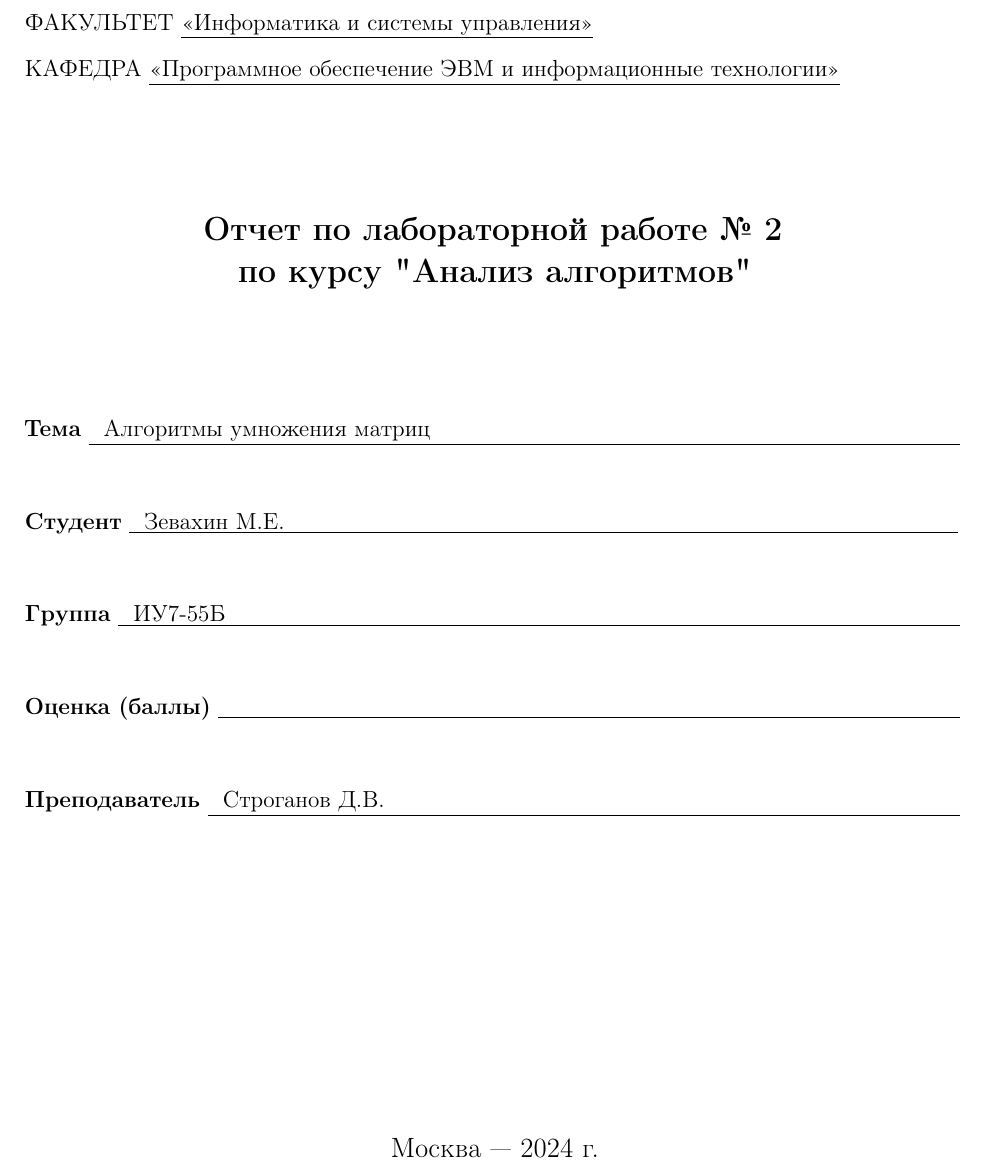
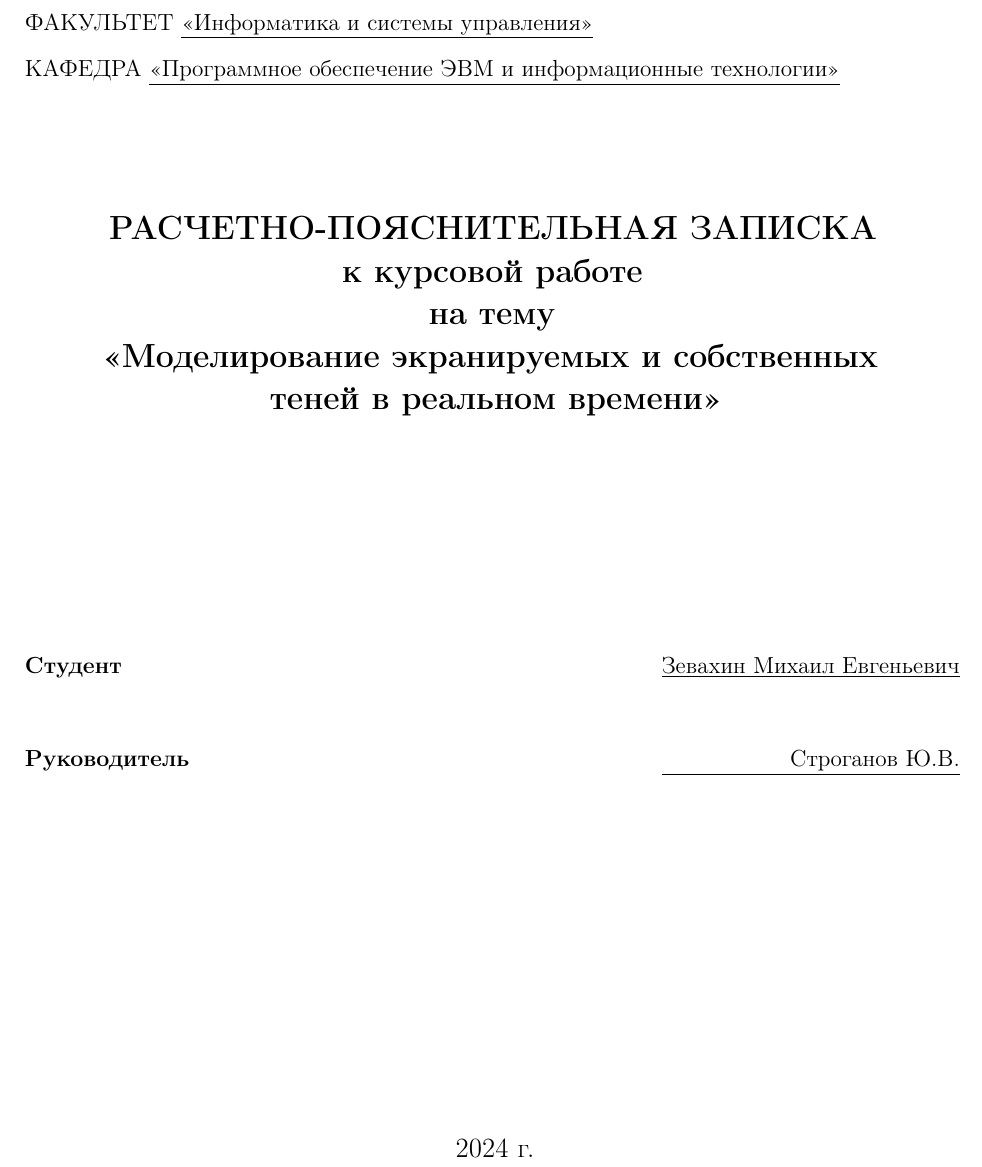
Before and after one commit to Mihyich/CourseWork_CG, a LaTeX document (doc/report.tex, which reads doc/settings.sty, doc/title.tex): part of page 1 of 42, cut so that both start at the same text. Compiled offline with pdfLaTeX.

Commit message:
Автосохранение

```diff
--- a/doc/settings.sty
+++ b/doc/settings.sty
@@ -41,12 +41,12 @@
 }
 
 \titleformat{\section}
-	{\LARGE\bfseries\centering}
+	{\LARGE\bfseries}
 	{\thesection}
 	{1em}{}
 
 \titleformat{\subsection}
-	{\large\bfseries\centering}
+	{\large\bfseries}
 	{\thesubsection}
 	{1em}{}
 
--- a/doc/title.tex
+++ b/doc/title.tex
@@ -30,26 +30,25 @@
 	\vspace{2.0cm}
 
 	\begin{center}
-		\LARGE\textbf{Отчет по лабораторной работе № 2}\\
-		\LARGE\textbf{по курсу "Анализ алгоритмов"}
+		\LARGE\textbf{РАСЧЕТНО-ПОЯСНИТЕЛЬНАЯ ЗАПИСКА}\\
+		\LARGE\textbf{к курсовой работе}\\
+		\LARGE\textbf{на тему}\\
+		\LARGE\textbf{«Моделирование экранируемых и собственных}\\
+		\LARGE\textbf{теней в реальном времени»}
 	\end{center}
 
-	\vspace{2.0cm}
+	\vspace{4.0cm}
 
 	\noindent
 	\begin{minipage}{\textwidth}
 		\fontsize{12pt}{24pt}\selectfont
-		\textbf{Тема} \underline{\text{~~Алгоритмы умножения матриц~~~~~~~~~~~~~~~~~~~~~~~~~~~~~~~~~~~~~~~~~~~~~~~~~~~~~~~~~~~~~~~~~~~~~~}}\newline\newline
-		\textbf{Студент} \underline{\text{~~Зевахин М.Е.~~~~~~~~~~~~~~~~~~~~~~~~~~~~~~~~~~~~~~~~~~~~~~~~~~~~~~~~~~~~~~~~~~~~~~~~~~~~~~~~~~~~~~~~~}}\newline\newline
-		\textbf{Группа} \underline{\text{~~ИУ7-55Б~~~~~~~~~~~~~~~~~~~~~~~~~~~~~~~~~~~~~~~~~~~~~~~~~~~~~~~~~~~~~~~~~~~~~~~~~~~~~~~~~~~~~~~~~~~~~~~~~}}\newline\newline
-		\textbf{Оценка (баллы)} \underline{\text{~~~~~~~~~~~~~~~~~~~~~~~~~~~~~~~~~~~~~~~~~~~~~~~~~~~~~~~~~~~~~~~~~~~~~~~~~~~~~~~~~~~~~~~~~~~~~~~~~~}}\newline\newline
-		\textbf{Преподаватель} \underline{\text{~~Строганов Д.В.~~~~~~~~~~~~~~~~~~~~~~~~~~~~~~~~~~~~~~~~~~~~~~~~~~~~~~~~~~~~~~~~~~~~~~~~~~~~}}\newline
+		\textbf{Студент} \hfill \underline{\text{Зевахин Михаил Евгеньевич}}\newline\newline
+		\textbf{Руководитель} \hfill \underline{\text{~~~~~~~~~~~~~~~~~Строганов Ю.В.}}\newline\newline
 	\end{minipage}
 
 	\begin{center}
 		\vfill
-		Москва~---~\the\year
-		~г.
+		\the\year~г.
 	\end{center}
 
 	\restoregeometry
```
Also changed, not shown: doc/report.pdf.
